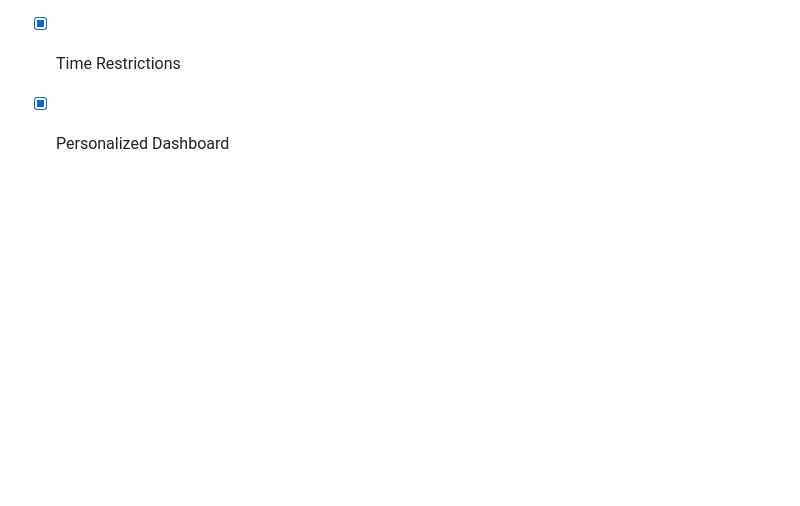
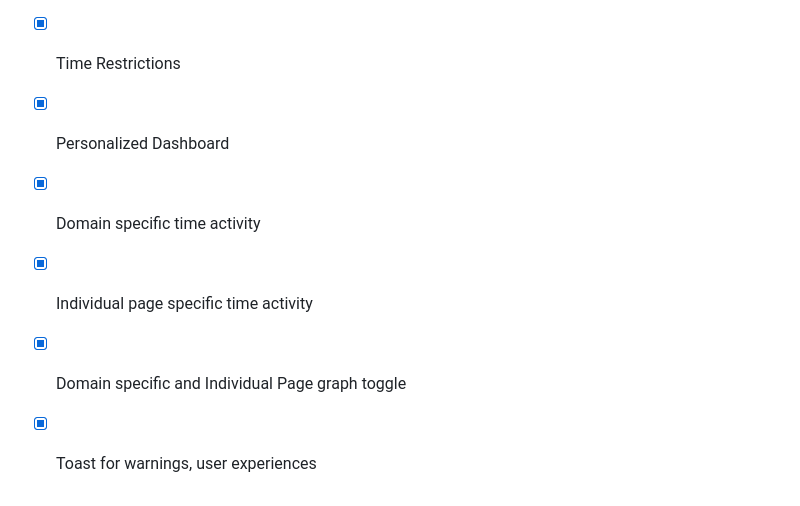
Before and after one commit to vaishnavi12345678999/Activity_Tracker, a Markdown page: README.md, the part around one of its changes. GitHub-like rendering; blank space fills up the shorter version.

```diff
--- a/README.md
+++ b/README.md
@@ -95,3 +143,7 @@ Describe the value this project brings to its users and potentially to society,
 - [x] Website Restriction
 - [x] Time Restrictions
 - [x] Personalized Dashboard
+- [x] Domain specific time activity
+- [x] Individual page specific time activity
+- [x] Domain specific and Individual Page graph toggle
+- [x] Toast for warnings, user experiences
```
Also changed, not shown: other parts of README.md (+61 -13 lines).
